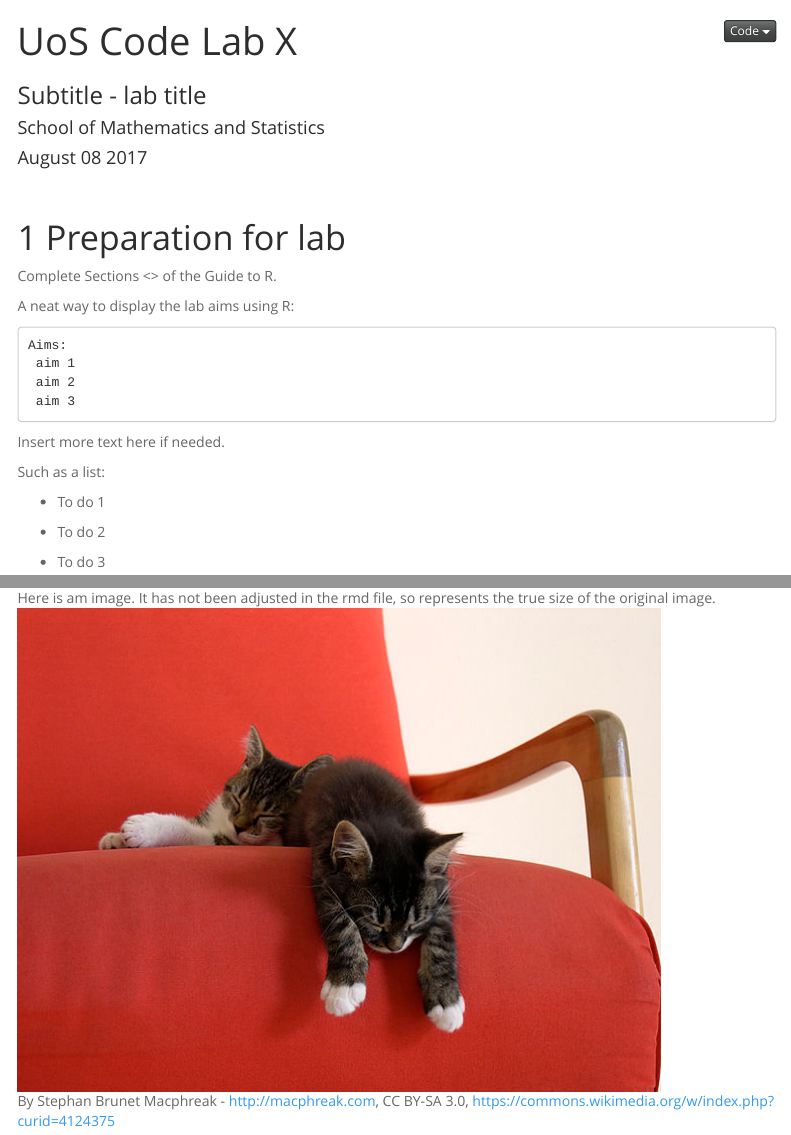
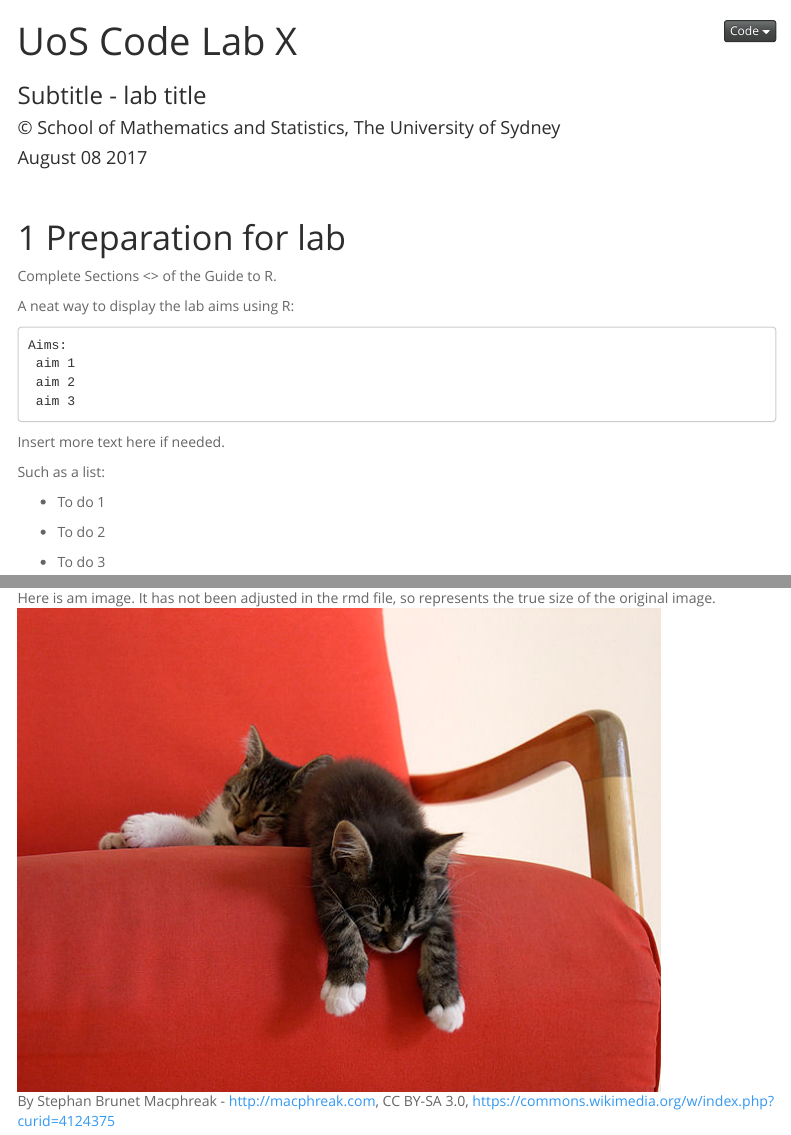
Before and after one commit to samanthalclarke/USYD-Stats-Teaching-Template, an R Markdown document (lab_template.rmd): the page in a window 1100 px wide, from its top, and a second part further down, joined at a grey line. Rendered offline with R 4.5, knitr and Pandoc, with nearby package versions; a font, style sheet, LaTeX package, included part or bibliography that could not be used is replaced or left out; menus at the side of the page are left out.

Commit message:
copyright added

```diff
--- a/lab_template.rmd
+++ b/lab_template.rmd
@@ -1,7 +1,7 @@
 ---
 title: "UoS Code Lab X"
 subtitle: "Subtitle - lab title"
-author: "School of Mathematics and Statistics"
+author: "© School of Mathematics and Statistics, The University of Sydney"
 date:  '`r format(Sys.Date(), "%B %d %Y")`'
 output:
   html_document:
```
Also changed, not shown: lab_template.html.
